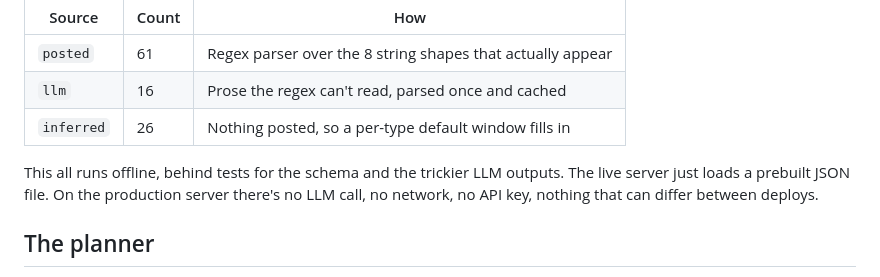
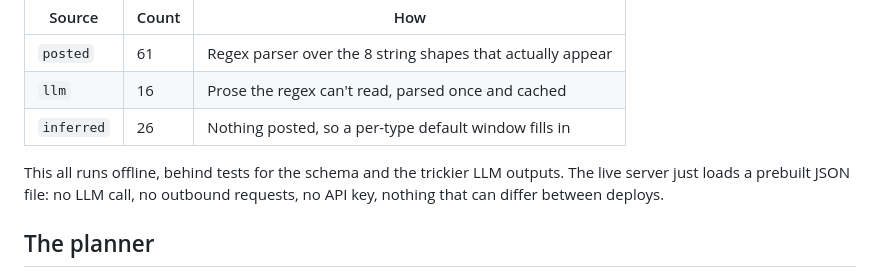
Before and after one commit to Sxzo/three-days-in-italy, a Markdown page: README.md, the part around the change. Rendered like a GitHub page.

```diff
--- a/README.md
+++ b/README.md
@@ -19,7 +19,7 @@ Reading that kind of text is a job for an LLM. The question was how much of the
 | `llm` | 16 | Prose the regex can't read, parsed once and cached |
 | `inferred` | 26 | Nothing posted, so a per-type default window fills in |
 
-This all runs offline, behind tests for the schema and the trickier LLM outputs. The live server just loads a prebuilt JSON file. On the production server there's no LLM call, no network, no API key, nothing that can differ between deploys.
+This all runs offline, behind tests for the schema and the trickier LLM outputs. The live server just loads a prebuilt JSON file: no LLM call, no outbound requests, no API key, nothing that can differ between deploys.
 
 ## The planner
 
```
